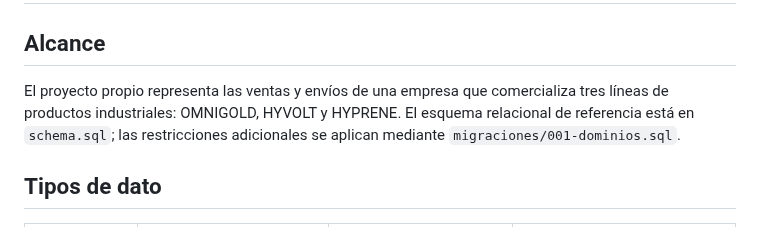
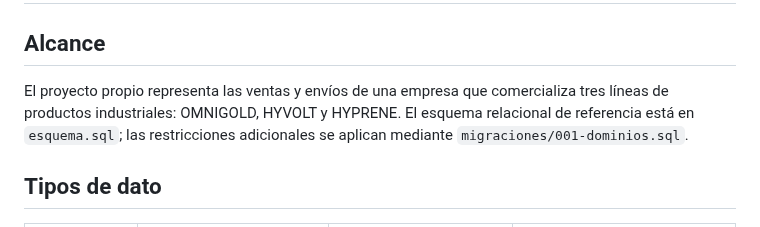
Before and after one commit to OmarFloresIIA/PRACTICABD_4-5, a Markdown page: Estructura-principal/practica4/dominios.md, the part around the change. Rendered like a GitHub page.

Commit message:
Alinear nombre del esquema base con el enunciado

```diff
--- a/Estructura-principal/practica4/dominios.md
+++ b/Estructura-principal/practica4/dominios.md
@@ -2,7 +2,7 @@
 
 ## Alcance
 
-El proyecto propio representa las ventas y envíos de una empresa que comercializa tres líneas de productos industriales: OMNIGOLD, HYVOLT y HYPRENE. El esquema relacional de referencia está en `schema.sql`; las restricciones adicionales se aplican mediante `migraciones/001-dominios.sql`.
+El proyecto propio representa las ventas y envíos de una empresa que comercializa tres líneas de productos industriales: OMNIGOLD, HYVOLT y HYPRENE. El esquema relacional de referencia está en `esquema.sql`; las restricciones adicionales se aplican mediante `migraciones/001-dominios.sql`.
 
 ## Tipos de dato
 
```
